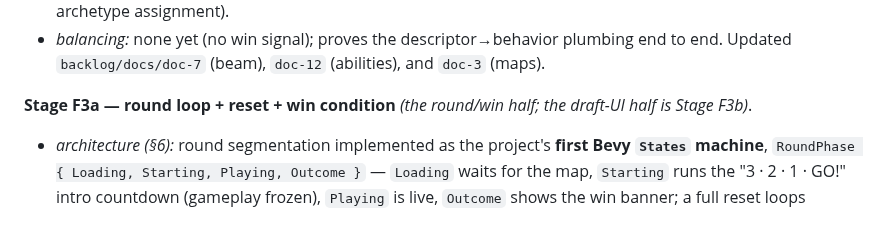
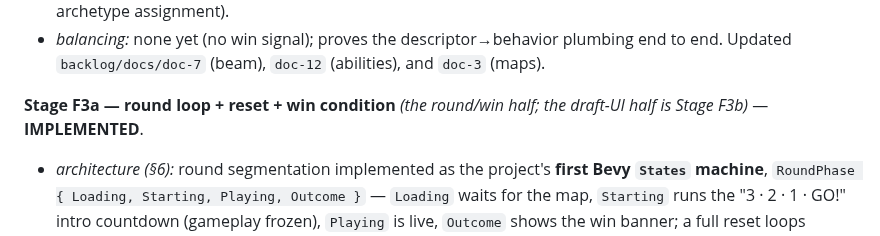
Before and after one commit to neurosoup/tyled, a Markdown page: DECKBUILDING.md, the part around the change. GitHub-like rendering.

Commit message:
Docs: mark Stage F3a (round loop + reset + win condition) implemented

```diff
--- a/DECKBUILDING.md
+++ b/DECKBUILDING.md
@@ -625,7 +625,7 @@ meant to serve.
   `doc-3` (maps).
 
 **Stage F3a — round loop + reset + win condition** *(the round/win half; the
-draft-UI half is Stage F3b)*.
+draft-UI half is Stage F3b)* — **IMPLEMENTED**.
 - *architecture (§6):* round segmentation implemented as the project's **first
   Bevy `States` machine**, `RoundPhase { Loading, Starting, Playing, Outcome }`
   — `Loading` waits for the map, `Starting` runs the "3 · 2 · 1 · GO!" intro
```
